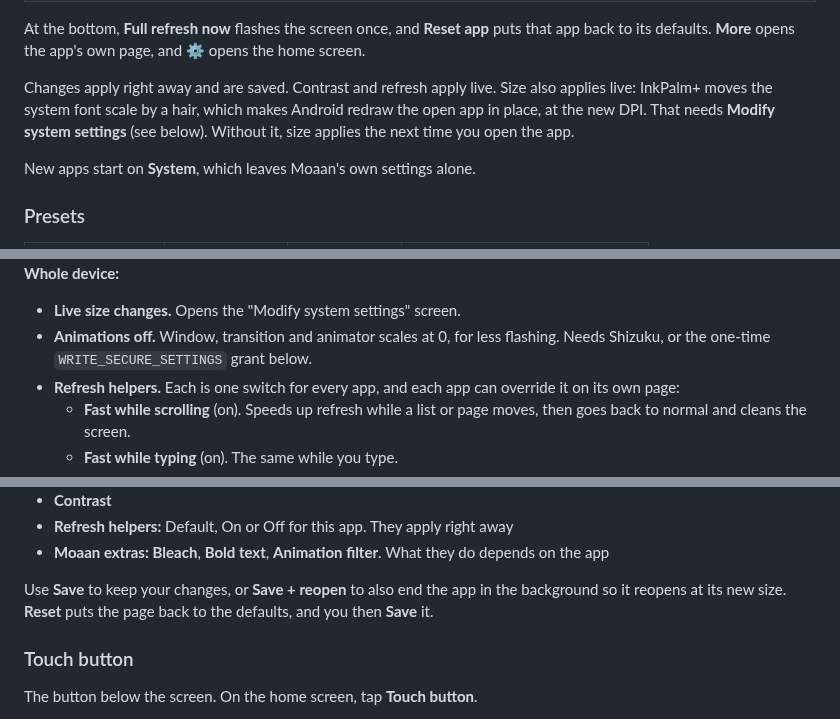
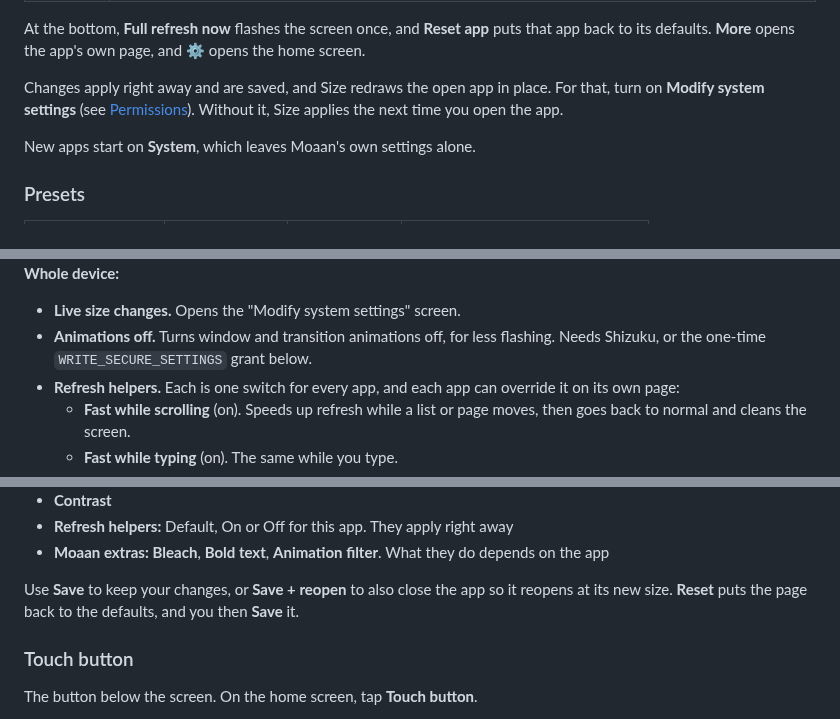
Before and after one commit to rn-os/inkpalm-plus, a Markdown page: README.md, 3 parts joined by grey strips. Rendered like a GitHub page.

```diff
--- a/README.md
+++ b/README.md
@@ -67,7 +71,7 @@ Tap **E-ink · this app** in the side panel (or hold an app and choose **Open it
 
 At the bottom, **Full refresh now** flashes the screen once, and **Reset app** puts that app back to its defaults. **More** opens the app's own page, and **⚙** opens the home screen.
 
-Changes apply right away and are saved. Contrast and refresh apply live. Size also applies live: InkPalm+ moves the system font scale by a hair, which makes Android redraw the open app in place, at the new DPI. That needs **Modify system settings** (see below). Without it, size applies the next time you open the app.
+Changes apply right away and are saved, and Size redraws the open app in place. For that, turn on **Modify system settings** (see [Permissions](#permissions-and-privacy)). Without it, Size applies the next time you open the app.
 
 New apps start on **System**, which leaves Moaan's own settings alone.
 
@@ -92,7 +96,7 @@ On the home screen, tap **E-ink settings**.
 **Whole device:**
 
 - **Live size changes.** Opens the "Modify system settings" screen.
-- **Animations off.** Window, transition and animator scales at 0, for less flashing. Needs Shizuku, or the one-time `WRITE_SECURE_SETTINGS` grant below.
+- **Animations off.** Turns window and transition animations off, for less flashing. Needs Shizuku, or the one-time `WRITE_SECURE_SETTINGS` grant below.
 - **Refresh helpers.** Each is one switch for every app, and each app can override it on its own page:
   - **Fast while scrolling** (on). Speeds up refresh while a list or page moves, then goes back to normal and cleans the screen.
   - **Fast while typing** (on). The same while you type.
@@ -110,7 +114,7 @@ On the home screen, tap **E-ink settings**.
 - **Refresh helpers:** Default, On or Off for this app. They apply right away
 - **Moaan extras:** **Bleach**, **Bold text**, **Animation filter**. What they do depends on the app
 
-Use **Save** to keep your changes, or **Save + reopen** to also end the app in the background so it reopens at its new size. **Reset** puts the page back to the defaults, and you then **Save** it.
+Use **Save** to keep your changes, or **Save + reopen** to also close the app so it reopens at its new size. **Reset** puts the page back to the defaults, and you then **Save** it.
 
 ### Touch button
 
```
Also changed, not shown: other parts of README.md (+15 -12 lines), docs/launch/reddit-post.md (added, +43 -0 lines), docs/launch/reddit/1-side-panel.png (added), docs/launch/reddit/2-hold-menu.png (added), docs/launch/reddit/3-landscape.png (added), docs/launch/reddit/4-eink-panel.png (added), docs/launch/reddit/5-eink-settings.png (added), docs/launch/reddit/6-home.png (added).
